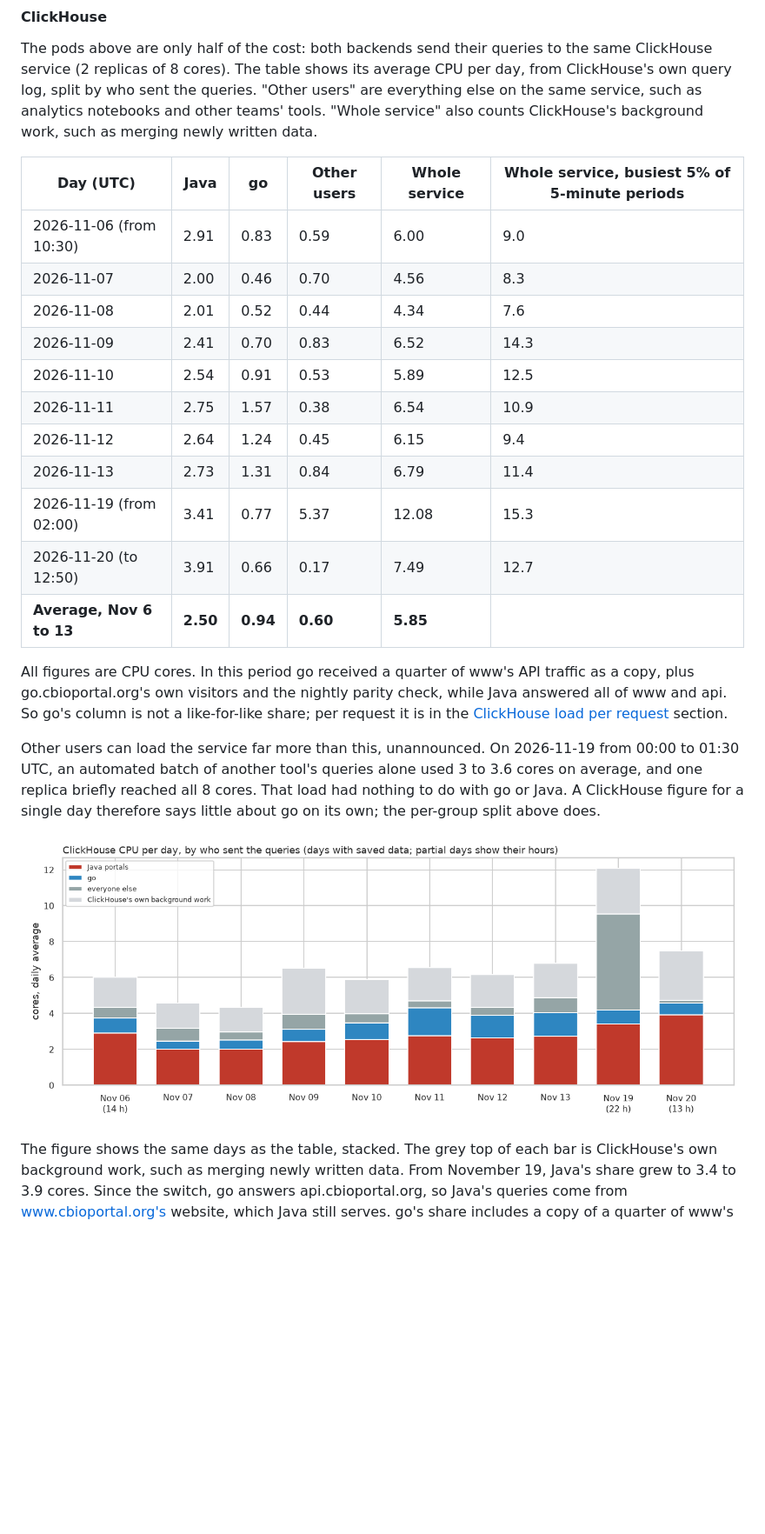
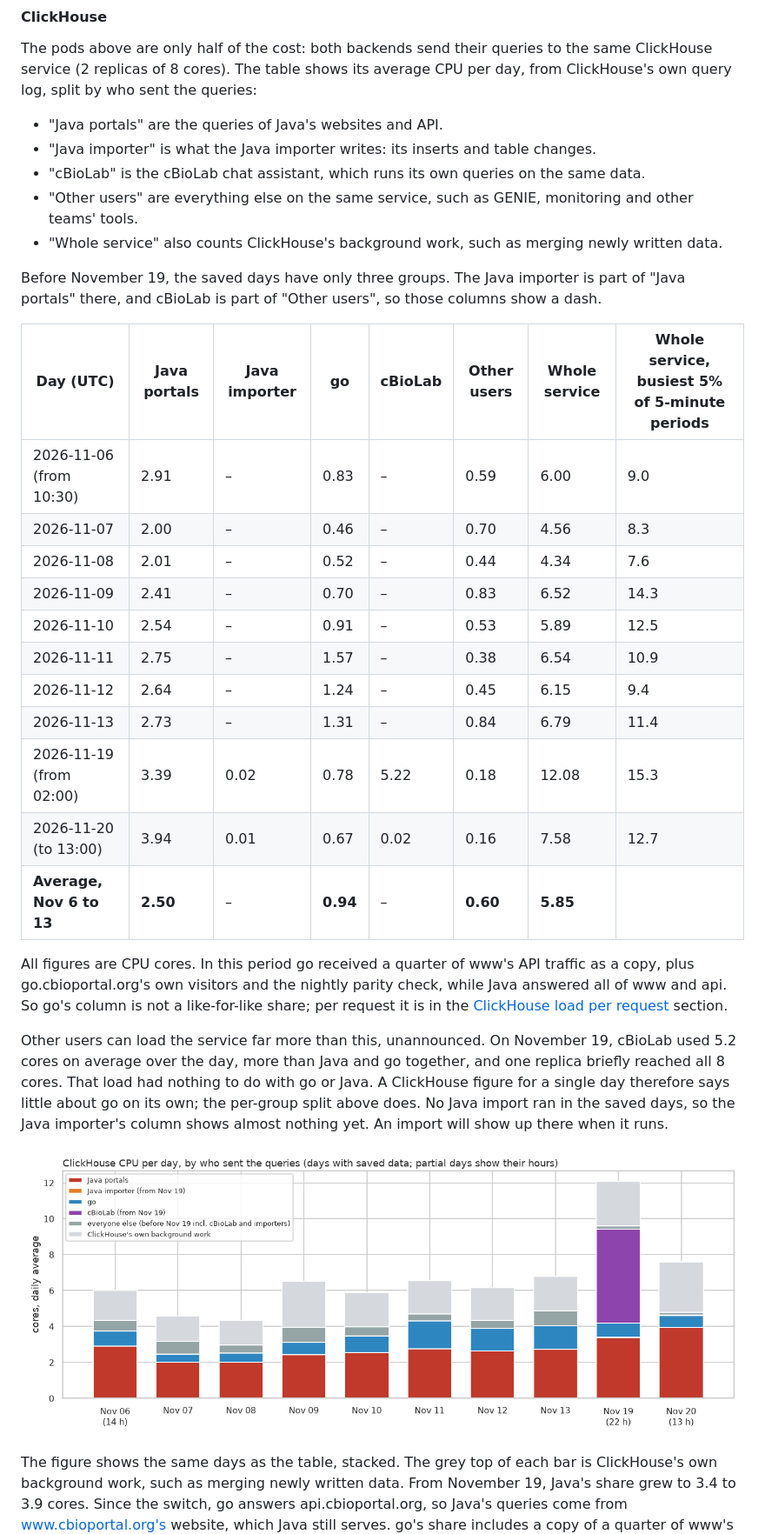
Before and after one commit to cBioPortal/cbioportal-go, a Markdown page: docs/rewrite/benchmark.md, the part around the change. Shown at 87% size. Rendered like a GitHub page; pictures changed too: docs/rewrite/images/production-clickhouse-per-day.png; blank space fills up the shorter version.

Commit message:
docs: benchmark splits cBioLab and the Java importer out of ClickHouse's load
Co-Authored-By: Claude Opus 5.5 <noreply@anthropic.com>
Claude-Session: https://claude.ai/code/session_01RxcWHeEyvtRsR9kwwRkSxC
Entire-Checkpoint: 01M7WGM46SSP3R8NYMJ10QSES3

```diff
--- a/docs/rewrite/benchmark.md
+++ b/docs/rewrite/benchmark.md
@@ -198,23 +198,35 @@ yet, so this comparison favors Java slightly.
 The pods above are only half of the cost: both backends send their queries
 to the same ClickHouse service (2 replicas of 8 cores). The table shows its
 average CPU per day, from ClickHouse's own query log, split by who sent the
-queries. "Other users" are everything else on the same service, such as
-analytics notebooks and other teams' tools. "Whole service" also counts
-ClickHouse's background work, such as merging newly written data.
+queries:
 
-| Day (UTC) | Java | go | Other users | Whole service | Whole service, busiest 5% of 5-minute periods |
-|---|---|---|---|---|---|
-| 2026-11-06 (from 10:30) | 2.91 | 0.83 | 0.59 | 6.00 | 9.0 |
-| 2026-11-07 | 2.00 | 0.46 | 0.70 | 4.56 | 8.3 |
-| 2026-11-08 | 2.01 | 0.52 | 0.44 | 4.34 | 7.6 |
-| 2026-11-09 | 2.41 | 0.70 | 0.83 | 6.52 | 14.3 |
-| 2026-11-10 | 2.54 | 0.91 | 0.53 | 5.89 | 12.5 |
-| 2026-11-11 | 2.75 | 1.57 | 0.38 | 6.54 | 10.9 |
-| 2026-11-12 | 2.64 | 1.24 | 0.45 | 6.15 | 9.4 |
-| 2026-11-13 | 2.73 | 1.31 | 0.84 | 6.79 | 11.4 |
-| 2026-11-19 (from 02:00) | 3.41 | 0.77 | 5.37 | 12.08 | 15.3 |
-| 2026-11-20 (to 12:50) | 3.91 | 0.66 | 0.17 | 7.49 | 12.7 |
-| **Average, Nov 6 to 13** | **2.50** | **0.94** | **0.60** | **5.85** | |
+- "Java portals" are the queries of Java's websites and API.
+- "Java importer" is what the Java importer writes: its inserts and table
+  changes.
+- "cBioLab" is the cBioLab chat assistant, which runs its own queries on
+  the same data.
+- "Other users" are everything else on the same service, such as GENIE,
+  monitoring and other teams' tools.
+- "Whole service" also counts ClickHouse's background work, such as
+  merging newly written data.
+
+Before November 19, the saved days have only three groups. The Java
+importer is part of "Java portals" there, and cBioLab is part of "Other
+users", so those columns show a dash.
+
+| Day (UTC) | Java portals | Java importer | go | cBioLab | Other users | Whole service | Whole service, busiest 5% of 5-minute periods |
+|---|---|---|---|---|---|---|---|
+| 2026-11-06 (from 10:30) | 2.91 | – | 0.83 | – | 0.59 | 6.00 | 9.0 |
+| 2026-11-07 | 2.00 | – | 0.46 | – | 0.70 | 4.56 | 8.3 |
+| 2026-11-08 | 2.01 | – | 0.52 | – | 0.44 | 4.34 | 7.6 |
+| 2026-11-09 | 2.41 | – | 0.70 | – | 0.83 | 6.52 | 14.3 |
+| 2026-11-10 | 2.54 | – | 0.91 | – | 0.53 | 5.89 | 12.5 |
+| 2026-11-11 | 2.75 | – | 1.57 | – | 0.38 | 6.54 | 10.9 |
+| 2026-11-12 | 2.64 | – | 1.24 | – | 0.45 | 6.15 | 9.4 |
+| 2026-11-13 | 2.73 | – | 1.31 | – | 0.84 | 6.79 | 11.4 |
+| 2026-11-19 (from 02:00) | 3.39 | 0.02 | 0.78 | 5.22 | 0.18 | 12.08 | 15.3 |
+| 2026-11-20 (to 13:00) | 3.94 | 0.01 | 0.67 | 0.02 | 0.16 | 7.58 | 12.7 |
+| **Average, Nov 6 to 13** | **2.50** | – | **0.94** | – | **0.60** | **5.85** | |
 
 All figures are CPU cores. In this period go received a quarter of www's
 API traffic as a copy, plus go.cbioportal.org's own visitors and the
@@ -223,11 +235,12 @@ column is not a like-for-like share; per request it is in the
 [ClickHouse load per request](#clickhouse-load-per-request) section.
 
 Other users can load the service far more than this, unannounced. On
-2026-11-19 from 00:00 to 01:30 UTC, an automated batch of another tool's
-queries alone used 3 to 3.6 cores on average, and one replica briefly
-reached all 8 cores. That load had nothing to do with go or Java. A
-ClickHouse figure for a single day therefore says little about go on its
-own; the per-group split above does.
+November 19, cBioLab used 5.2 cores on average over the day, more than
+Java and go together, and one replica briefly reached all 8 cores. That
+load had nothing to do with go or Java. A ClickHouse figure for a single
+day therefore says little about go on its own; the per-group split above
+does. No Java import ran in the saved days, so the Java importer's column
+shows almost nothing yet. An import will show up there when it runs.
 
 ![ClickHouse CPU per day, split into Java portals, go, everyone else and ClickHouse's own background work](images/production-clickhouse-per-day.png)
 
```
Also changed, not shown: docs/rewrite/images/production-load-since-october.png.
